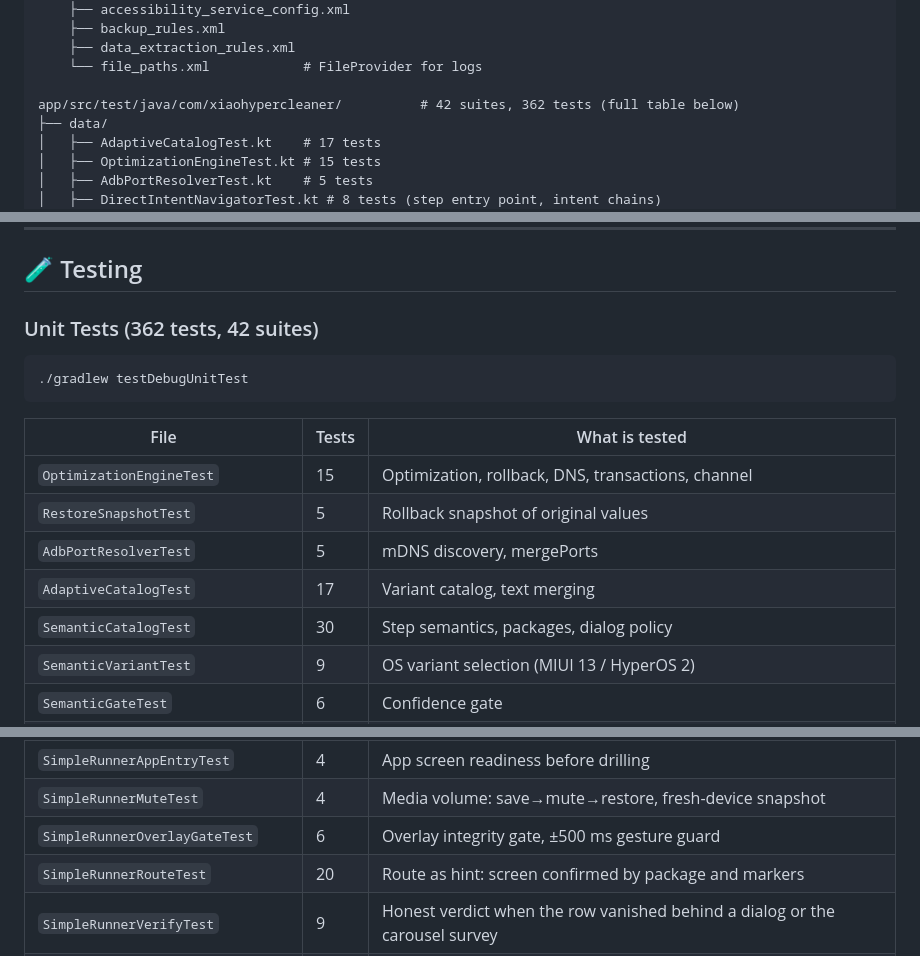
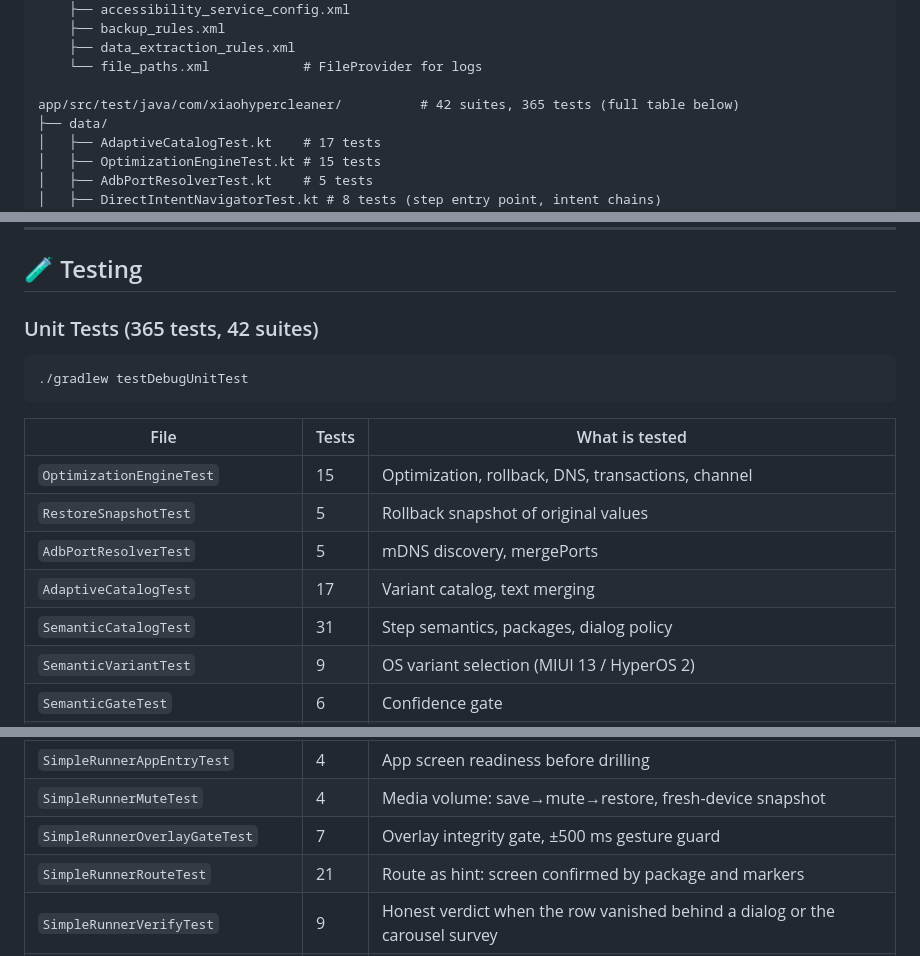
Before and after one commit to elthebestdevelopman-cyber/XiaoHyperCleaner, a Markdown page: README.en.md, 3 parts joined by grey strips. GitHub-like rendering.

````diff
--- a/README.en.md
+++ b/README.en.md
@@ -295,7 +295,7 @@ app/src/main/res/
     ├── data_extraction_rules.xml
     └── file_paths.xml            # FileProvider for logs
 
-app/src/test/java/com/xiaohypercleaner/          # 42 suites, 362 tests (full table below)
+app/src/test/java/com/xiaohypercleaner/          # 42 suites, 365 tests (full table below)
 ├── data/
 │   ├── AdaptiveCatalogTest.kt    # 17 tests
 │   ├── OptimizationEngineTest.kt # 15 tests
@@ -370,7 +370,7 @@ app/src/test/java/com/xiaohypercleaner/          # 42 suites, 362 tests (full ta
 
 ## 🧪 Testing
 
-### Unit Tests (362 tests, 42 suites)
+### Unit Tests (365 tests, 42 suites)
 
 ```bash
 ./gradlew testDebugUnitTest
@@ -382,7 +382,7 @@ app/src/test/java/com/xiaohypercleaner/          # 42 suites, 362 tests (full ta
 | `RestoreSnapshotTest`         | 5     | Rollback snapshot of original values               |
 | `AdbPortResolverTest`         | 5     | mDNS discovery, mergePorts                         |
 | `AdaptiveCatalogTest`         | 17    | Variant catalog, text merging                      |
-| `SemanticCatalogTest`         | 30    | Step semantics, packages, dialog policy            |
+| `SemanticCatalogTest`         | 31    | Step semantics, packages, dialog policy            |
 | `SemanticVariantTest`         | 9     | OS variant selection (MIUI 13 / HyperOS 2)         |
 | `SemanticGateTest`            | 6     | Confidence gate                                    |
 | `PlanBuilderTest`             | 9     | Plan pre-filter + red list                         |
@@ -404,8 +404,8 @@ app/src/test/java/com/xiaohypercleaner/          # 42 suites, 362 tests (full ta
 | `SimpleRunnerApplicabilityTest` | 12  | Not applicable steps, notif_* entry, late verify   |
 | `SimpleRunnerAppEntryTest`    | 4     | App screen readiness before drilling              |
 | `SimpleRunnerMuteTest`        | 4     | Media volume: save→mute→restore, fresh-device snapshot |
-| `SimpleRunnerOverlayGateTest` | 6     | Overlay integrity gate, ±500 ms gesture guard      |
-| `SimpleRunnerRouteTest`       | 20    | Route as hint: screen confirmed by package and markers |
+| `SimpleRunnerOverlayGateTest` | 7     | Overlay integrity gate, ±500 ms gesture guard      |
+| `SimpleRunnerRouteTest`       | 21    | Route as hint: screen confirmed by package and markers |
 | `SimpleRunnerVerifyTest`      | 9     | Honest verdict when the row vanished behind a dialog or the carousel survey |
 | `ReverseRollbackTest`         | 1     | Extra target snapshot key: parsed by `#extra:`, row found by its label |
 | `SimpleModeControllerOverlayTest` | 2 | Overlay permission loss stops the run with a single result |
````
Also changed, not shown: README.md (+5 -5 lines).
